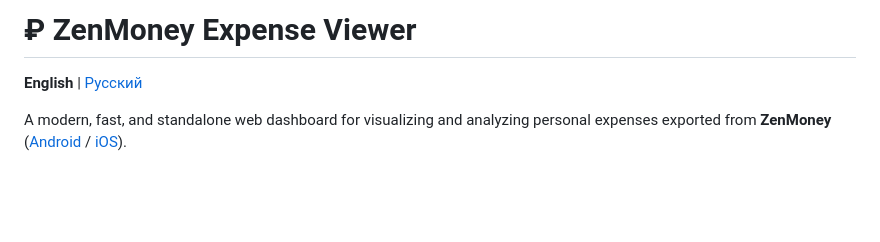
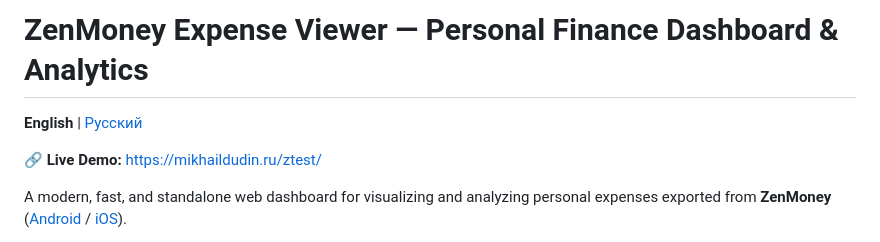
Before and after one commit to mikedudin/zenmoney-viewer, a Markdown page: README.md, the part around the change. Rendered like a GitHub page; blank space fills up the shorter version.

```diff
--- a/README.md
+++ b/README.md
@@ -1,6 +1,8 @@
-# ₽ ZenMoney Expense Viewer
+# ZenMoney Expense Viewer — Personal Finance Dashboard & Analytics
 
 **English** | [Русский](README.ru.md)
+
+🔗 **Live Demo:** [https://mikhaildudin.ru/ztest/](https://mikhaildudin.ru/ztest/)
 
 A modern, fast, and standalone web dashboard for visualizing and analyzing personal expenses exported from **ZenMoney** ([Android](https://play.google.com/store/apps/details?id=ru.zenmoney.androidsub) / [iOS](https://apps.apple.com/ru/app/дзен-мани-учет-расходов/id905934786)).
 
```
Also changed, not shown: README.ru.md (+3 -1 lines).
